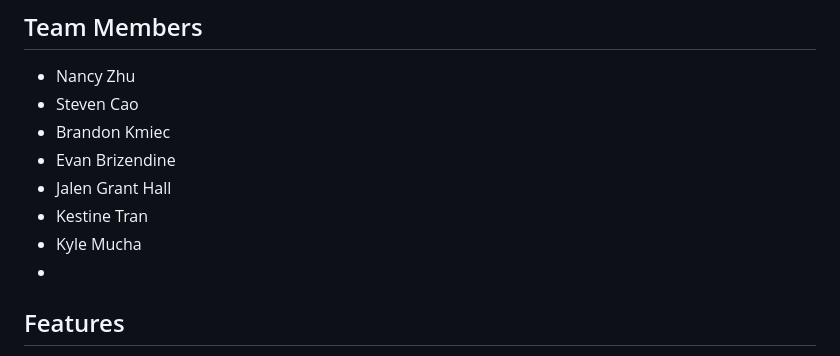
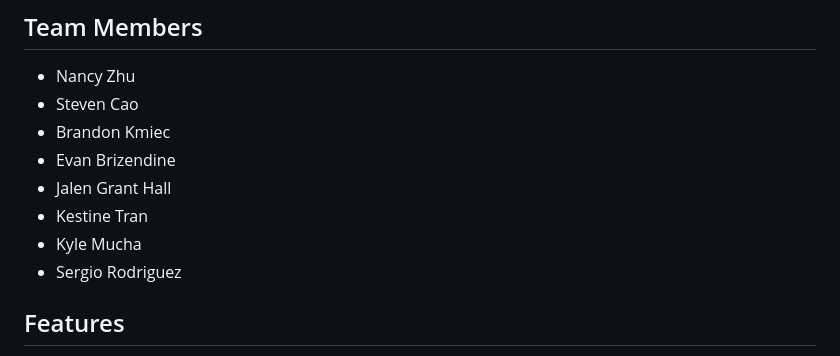
Before and after one commit to kylemucha/kelle-solutions, a Markdown page: README.md, the part around the change. GitHub-like rendering.

Commit message:
Update README.md
Added my name

```diff
--- a/README.md
+++ b/README.md
@@ -11,7 +11,7 @@ This project is a simple Razor Pages web application built with ASP.NET Core and
 - Jalen Grant Hall
 - Kestine Tran
 - Kyle Mucha
--
+- Sergio Rodriguez
 
 
 ## Features
```
